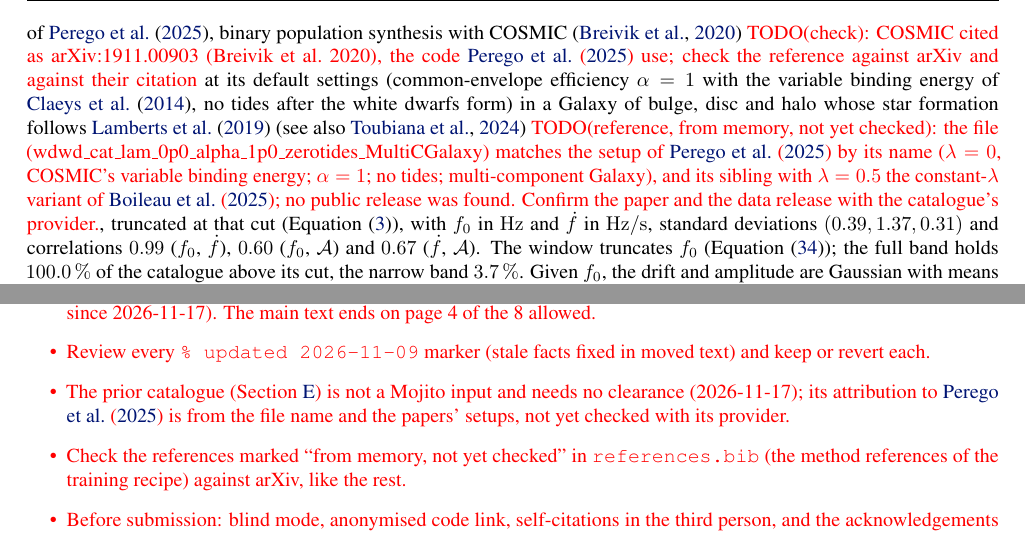
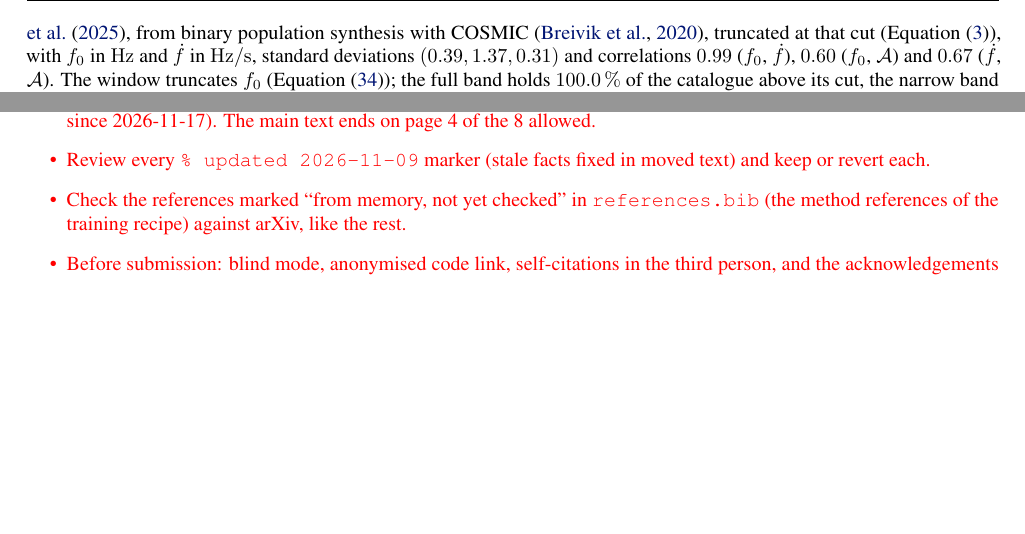
Before and after one commit to davidesartor/canna, a LaTeX paper (paper/main.tex, which reads paper/appendix/priors.tex): two parts of pages 34 and 73 of 73, joined at a grey line, cut so that both start at the same text, the shorter picture padded with empty space. Compiled offline with pdfLaTeX.

Commit message:
Updated priors references

```diff
--- a/paper/appendix/priors.tex
+++ b/paper/appendix/priors.tex
@@ -99,19 +99,10 @@
 \paragraph{Frequency, drift and amplitude.}
 $(\log_{10}f_0, \log_{10}\fdot, \log_{10}\Amp)$ is one Gaussian, fitted by maximum likelihood to
 the double white dwarfs above \qty{\PriorsCatalogueCutMhz}{\milli\hertz} of a simulated Galactic
-catalogue: the Milky Way population of double white dwarfs of \citet{perego2025towards}, binary
-population synthesis with COSMIC \citep{breivik2020cosmic}
-\textcolor{red}{TODO(check): COSMIC cited as arXiv:1911.00903 (Breivik et al.\ 2020), the code
-\citet{perego2025towards} use; check the reference against arXiv and against their citation} at its default settings (common-envelope
-efficiency $\alpha=1$ with the variable binding energy of \citet{claeys2014theoretical}, no tides after
-the white dwarfs form) in a Galaxy of bulge, disc and halo whose star formation follows
-\citet{lamberts2019predicting} (see also \citealp{toubiana2024interacting})
-% updated 2026-11-17: provenance from the file name and the papers' setups; not Mojito, not protected (user)
-\textcolor{red}{TODO(reference, from memory, not yet checked): the file
-(wdwd\_cat\_lam\_0p0\_alpha\_1p0\_zerotides\_MultiCGalaxy) matches the setup of \citet{perego2025towards}
-by its name ($\lambda=0$, COSMIC's variable binding energy; $\alpha=1$; no tides; multi-component Galaxy),
-and its sibling with $\lambda=0.5$ the constant-$\lambda$ variant of \citet{boileau2025gravitational};
-no public release was found. Confirm the paper and the data release with the catalogue's provider.},
+catalogue: the Milky Way population of double white dwarfs of \citet{perego2025towards}, from binary
+population synthesis with COSMIC \citep{breivik2020cosmic},
+% updated 2026-11-17: citations confirmed by A. Perego (user); the setup details inferred from the file
+% name (alpha, lambda, tides, Galaxy model) and both red TODOs removed.
 truncated at that cut (\cref{eq:priors-source}), with $f_0$ in \unit{\hertz} and $\fdot$ in \unit{\hertz\per\second}, standard deviations
 $(\PriorsStdF, \PriorsStdFdot, \PriorsStdAmp)$ and correlations $\PriorsCorrFFdot$
 ($f_0$, $\fdot$), $\PriorsCorrFAmp$ ($f_0$, $\Amp$) and $\PriorsCorrFdotAmp$ ($\fdot$, $\Amp$). The
--- a/paper/main.tex
+++ b/paper/main.tex
@@ -214,9 +216,6 @@
     the 8 allowed.
   \item Review every \texttt{\% updated 2026-11-09} marker (stale facts fixed in moved text) and
     keep or revert each.
-  \item The prior catalogue (\cref{app:priors}) is not a Mojito input and needs no clearance (2026-11-17);
-    its attribution to \citet{perego2025towards} is from the file name and the papers' setups, not yet
-    checked with its provider.
   \item Check the references marked ``from memory, not yet checked'' in \texttt{references.bib}
     (the method references of the training recipe) against arXiv, like the rest.
   \item Before submission: blind mode, anonymised code link, self-citations in the third person,
```
Also changed, not shown: paper/sections/gw.tex (+2 -2 lines), paper/main.tex (4 more changed lines).
